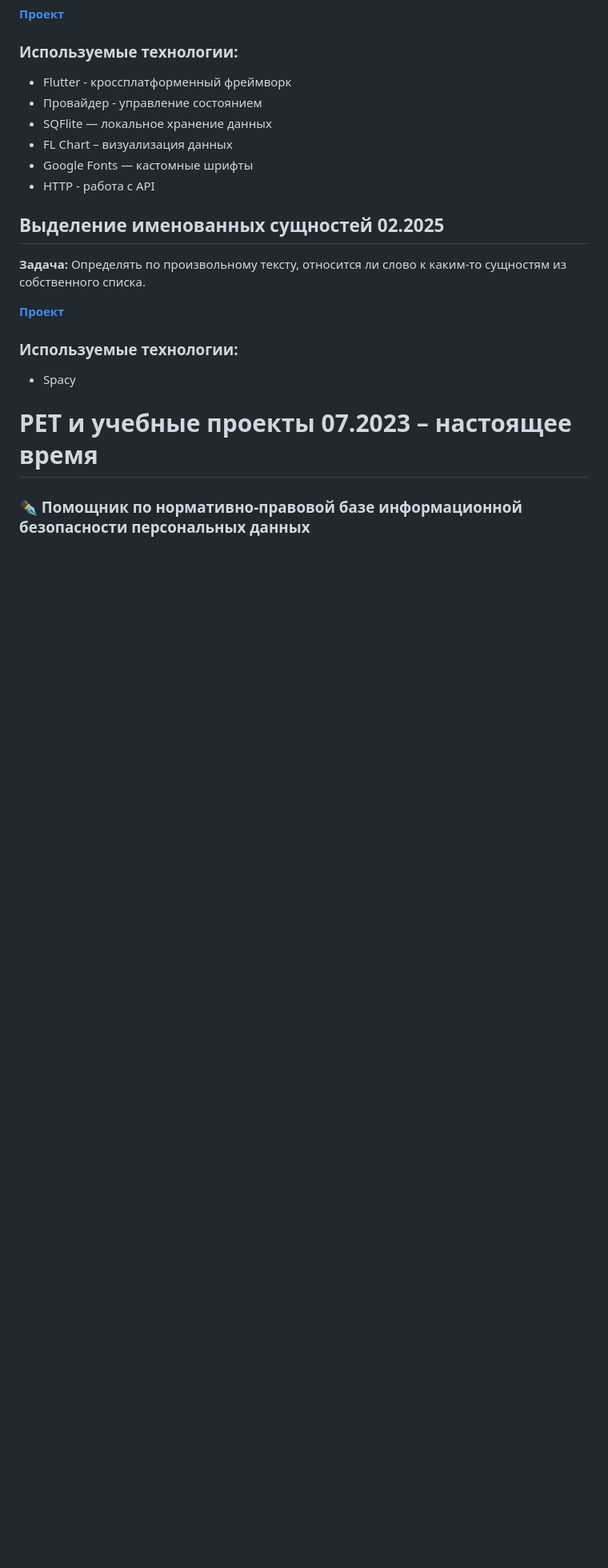
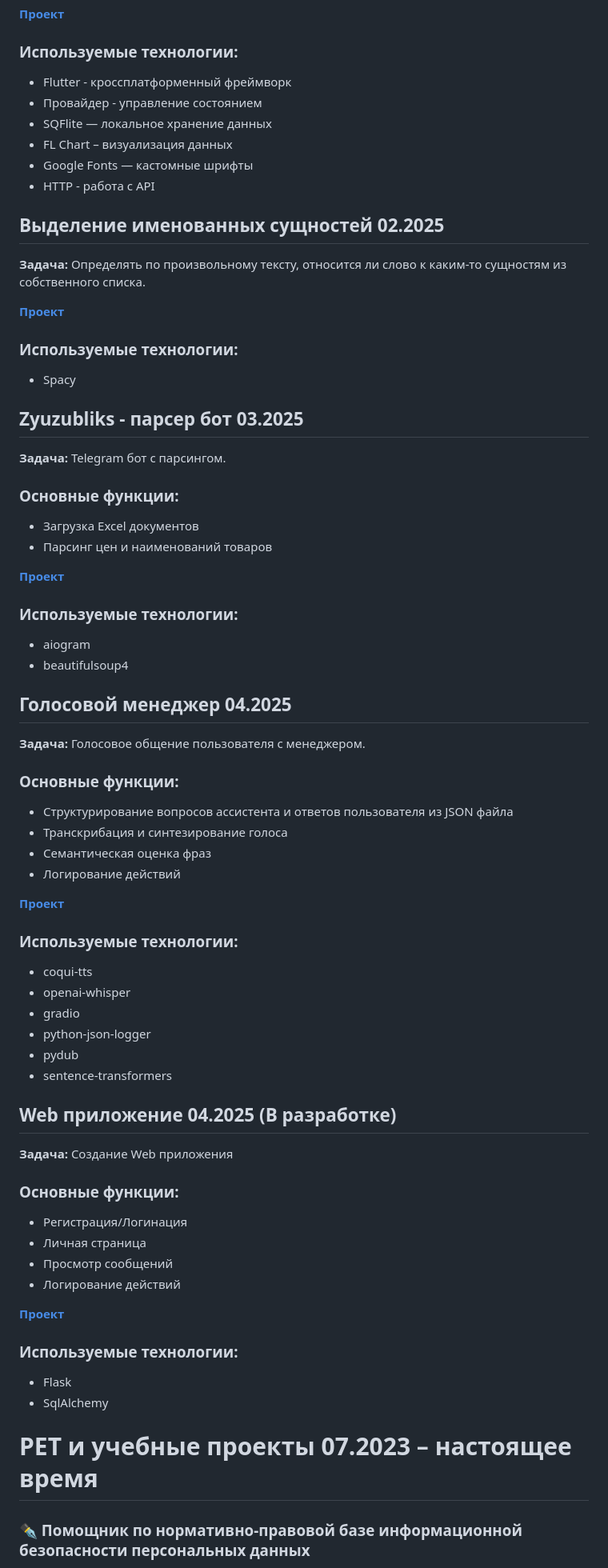
Before and after one commit to T0person/T0person, a Markdown page: README.md, the part around the change printed below. Shown: that part at 80% size. Rendered like a GitHub page; blank space fills up the shorter version.

```diff
--- a/README.md
+++ b/README.md
@@ -57,6 +78,7 @@
 - Google Fonts — кастомные шрифты
 - HTTP - работа с API
 
+
 ## Выделение именованных сущностей 02.2025
 
 **Задача:** Определять по произвольному тексту, относится ли слово к каким-то сущностям из собственного списка.
@@ -64,7 +86,68 @@
 [**Проект**](https://github.com/T0person/T0person/tree/main/projects/NER_essence)
 
 ### **Используемые технологии:**
+
 - Spacy
+
+
+## Zyuzubliks - парсер бот 03.2025
+
+**Задача:** Telegram бот с парсингом.
+
+### **Основные функции:**
+
+-   Загрузка Excel документов
+-   Парсинг цен и наименований товаров
+
+[**Проект**](https://github.com/T0person/T0person/tree/main/projects/Zyuzubliks)
+
+### **Используемые технологии:**
+
+-   aiogram
+-   beautifulsoup4
+
+
+## Голосовой менеджер 04.2025
+
+**Задача:** Голосовое общение пользователя с менеджером.
+
+### **Основные функции:**
+
+-   Структурирование вопросов ассистента и ответов пользователя из JSON файла
+-   Транскрибация и синтезирование голоса
+-   Семантическая оценка фраз
+-   Логирование действий
+
+[**Проект**](https://github.com/T0person/T0person/tree/main/projects/Test_task_audio_1)
+
+### **Используемые технологии:**
+
+-   coqui-tts
+-   openai-whisper
+-   gradio
+-   python-json-logger
+-   pydub
+-   sentence-transformers
+
+
+## Web приложение 04.2025 (В разработке)
+
+**Задача:** Создание Web приложения
+
+### **Основные функции:**
+
+-   Регистрация/Логинация
+-   Личная страница
+-   Просмотр сообщений
+-   Логирование действий
+
+[**Проект**](https://github.com/T0person/T0person/tree/main/projects/SqlAlchemy_flask)
+
+### **Используемые технологии:**
+
+-   Flask
+-   SqlAlchemy
+
 
 # PET и учебные проекты 	07.2023 – настоящее время
 
```
Also changed, not shown: other parts of README.md (+25 -4 lines), projects/Test_task_audio_1/README.md (+1 -1 lines).
